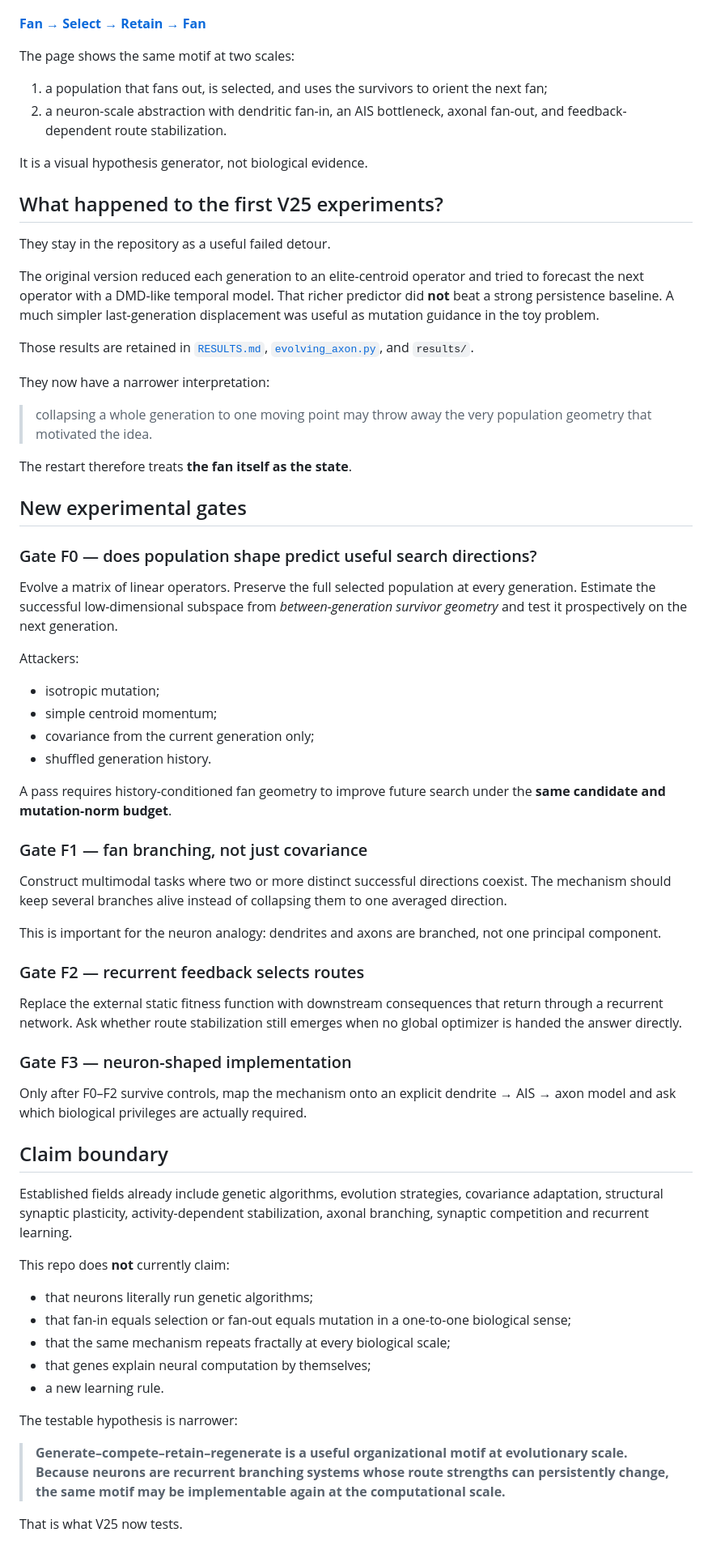
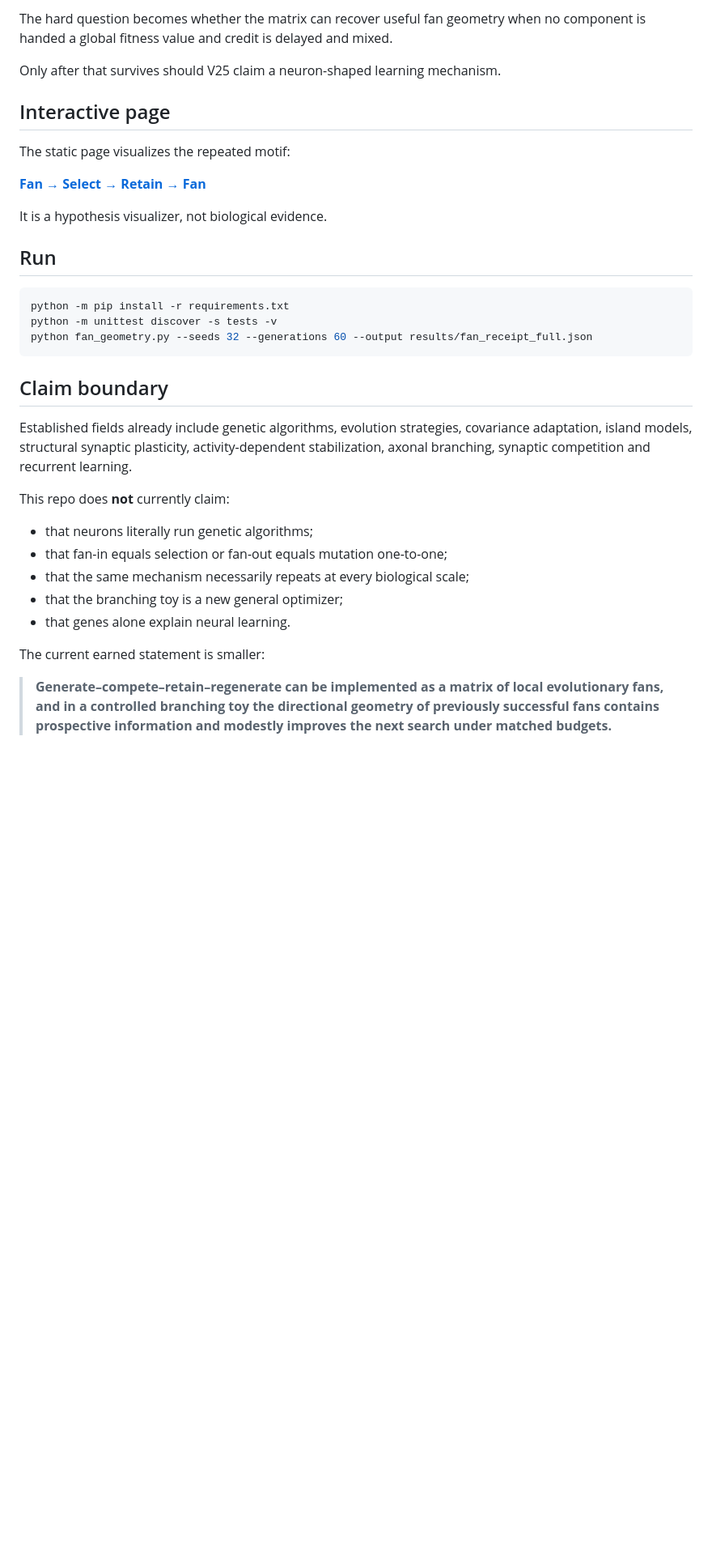
Before and after one commit to anttiluode/GeometricNeuronV25GeneticAlgoAndFanningNeuron, a Markdown page: README.md, the part around one of its changes. Shown at 81% size. GitHub-like rendering; blank space fills up the shorter version.

````diff
--- a/README.md
+++ b/README.md
@@ -120,70 +197,35 @@ Open the static experiment page:
+The hard question becomes whether the matrix can recover useful fan geometry when no component is handed a global fitness value and credit is delayed and mixed.
+
+Only after that survives should V25 claim a neuron-shaped learning mechanism.
+
+## Interactive page
+
+The static page visualizes the repeated motif:
 
 **[Fan → Select → Retain → Fan](docs/index.html)**
 
-The page shows the same motif at two scales:
+It is a hypothesis visualizer, not biological evidence.
 
-1. a population that fans out, is selected, and uses the survivors to orient the next fan;
-2. a neuron-scale abstraction with dendritic fan-in, an AIS bottleneck, axonal fan-out, and feedback-dependent route stabilization.
+## Run
 
-It is a visual hypothesis generator, not biological evidence.
-
-## What happened to the first V25 experiments?
-
-They stay in the repository as a useful failed detour.
-
-The original version reduced each generation to an elite-centroid operator and tried to forecast the next operator with a DMD-like temporal model. That richer predictor did **not** beat a strong persistence baseline. A much simpler last-generation displacement was useful as mutation guidance in the toy problem.
-
-Those results are retained in [`RESULTS.md`](RESULTS.md), [`evolving_axon.py`](evolving_axon.py), and `results/`.
-
-They now have a narrower interpretation:
-
-> collapsing a whole generation to one moving point may throw away the very population geometry that motivated the idea.
-
-The restart therefore treats **the fan itself as the state**.
-
-## New experimental gates
-
-### Gate F0 — does population shape predict useful search directions?
-
-Evolve a matrix of linear operators. Preserve the full selected population at every generation. Estimate the successful low-dimensional subspace from *between-generation survivor geometry* and test it prospectively on the next generation.
-
-Attackers:
-
-- isotropic mutation;
-- simple centroid momentum;
-- covariance from the current generation only;
-- shuffled generation history.
-
-A pass requires history-conditioned fan geometry to improve future search under the **same candidate and mutation-norm budget**.
-
-### Gate F1 — fan branching, not just covariance
-
-Construct multimodal tasks where two or more distinct successful directions coexist. The mechanism should keep several branches alive instead of collapsing them to one averaged direction.
-
-This is important for the neuron analogy: dendrites and axons are branched, not one principal component.
-
-### Gate F2 — recurrent feedback selects routes
-
-Replace the external static fitness function with downstream consequences that return through a recurrent network. Ask whether route stabilization still emerges when no global optimizer is handed the answer directly.
-
-### Gate F3 — neuron-shaped implementation
-
-Only after F0–F2 survive controls, map the mechanism onto an explicit dendrite → AIS → axon model and ask which biological privileges are actually required.
+```bash
+python -m pip install -r requirements.txt
+python -m unittest discover -s tests -v
+python fan_geometry.py --seeds 32 --generations 60 --output results/fan_receipt_full.json
+```
 
 ## Claim boundary
 
-Established fields already include genetic algorithms, evolution strategies, covariance adaptation, structural synaptic plasticity, activity-dependent stabilization, axonal branching, synaptic competition and recurrent learning.
+Established fields already include genetic algorithms, evolution strategies, covariance adaptation, island models, structural synaptic plasticity, activity-dependent stabilization, axonal branching, synaptic competition and recurrent learning.
 
 This repo does **not** currently claim:
 
 - that neurons literally run genetic algorithms;
-- that fan-in equals selection or fan-out equals mutation in a one-to-one biological sense;
-- that the same mechanism repeats fractally at every biological scale;
-- that genes explain neural computation by themselves;
-- a new learning rule.
+- that fan-in equals selection or fan-out equals mutation one-to-one;
+- that the same mechanism necessarily repeats at every biological scale;
+- that the branching toy is a new general optimizer;
+- that genes alone explain neural learning.
 
-The testable hypothesis is narrower:
+The current earned statement is smaller:
 
-> **Generate–compete–retain–regenerate is a useful organizational motif at evolutionary scale. Because neurons are recurrent branching systems whose route strengths can persistently change, the same motif may be implementable again at the computational scale.**
-
-That is what V25 now tests.
+> **Generate–compete–retain–regenerate can be implemented as a matrix of local evolutionary fans, and in a controlled branching toy the directional geometry of previously successful fans contains prospective information and modestly improves the next search under matched budgets.**
````
Also changed, not shown: other parts of README.md (+158 -81 lines).
